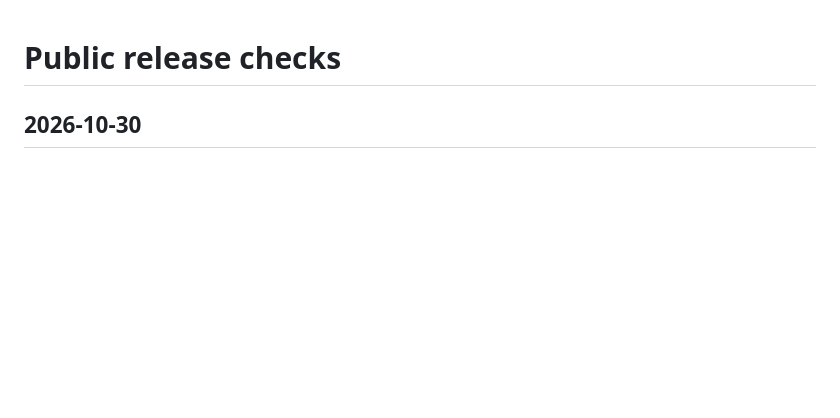
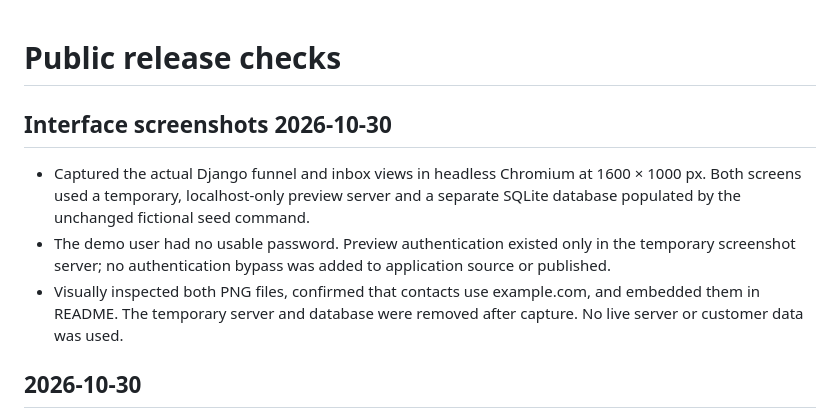
Before and after one commit to neuroboss8-spec/potok-crm, a Markdown page: DEVLOG.md, the part around the change. GitHub-like rendering; blank space fills up the shorter version.

```diff
--- a/DEVLOG.md
+++ b/DEVLOG.md
@@ -1,4 +1,10 @@
 # Public release checks
+
+## Interface screenshots 2026-10-30
+
+- Captured the actual Django funnel and inbox views in headless Chromium at 1600 × 1000 px. Both screens used a temporary, localhost-only preview server and a separate SQLite database populated by the unchanged fictional seed command.
+- The demo user had no usable password. Preview authentication existed only in the temporary screenshot server; no authentication bypass was added to application source or published.
+- Visually inspected both PNG files, confirmed that contacts use example.com, and embedded them in README. The temporary server and database were removed after capture. No live server or customer data was used.
 
 ## 2026-10-30
 
```
Also changed, not shown: README.md (+12 -0 lines), docs/images/funnel.png (added), docs/images/inbox.png (added).
